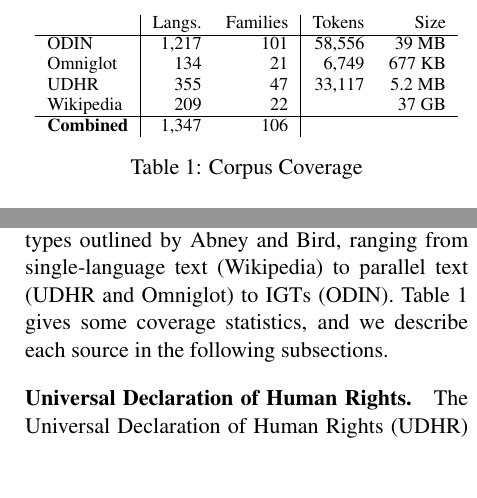
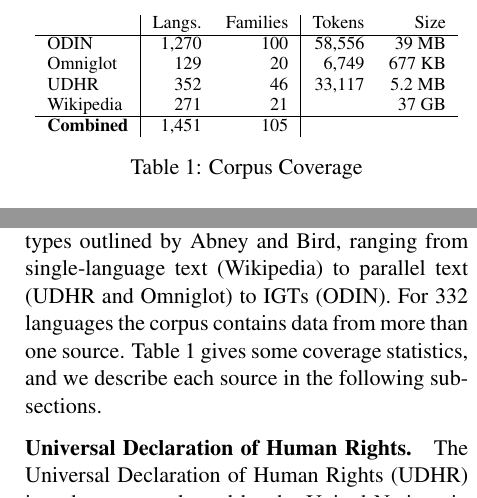
Before and after one commit to alvations/sugali, a LaTeX paper (docs/computEL-final/paper.tex, which reads docs/computEL-final/data.tex): two parts of the columns of page 4 of 10, joined at a grey line, cut so that both start at the same text, the shorter picture padded with empty space. Compiled offline with pdfLaTeX.

Commit message:
Edit data section.

```diff
--- a/docs/computEL-final/data.tex
+++ b/docs/computEL-final/data.tex
@@ -15,7 +15,7 @@ Out of our data sources, three can be straightforwardly represented in their ali
 
 Although data size matters in general NLP, \emph{universality} is the top priority for a universal corpus. We focus on the following data sources, because they include a large number of languages, include several parallel texts, and demonstrate a variety of data types which a linguist might encounter (structured, semi-structured, unstructured): Online Database of Interlinear Text (ODIN), Omniglot website, Universal Declaration of Human Rights (UHDR), and Wikipedia.
 
-Our resulting corpus runs the full gamut of text types outlined by Abney and Bird, ranging from single-language text (Wikipedia) to parallel text (UDHR and Omniglot) to IGTs (ODIN).  Table~\ref{table:corpus} gives some coverage statistics, and we describe each source in the following subsections.
+Our resulting corpus runs the full gamut of text types outlined by Abney and Bird, ranging from single-language text (Wikipedia) to parallel text (UDHR and Omniglot) to IGTs (ODIN). For 332 languages the corpus contains data from more than one source.  Table~\ref{table:corpus} gives some coverage statistics, and we describe each source in the following subsections.
 
 
 \begin{table}[t]
@@ -23,11 +23,11 @@ Our resulting corpus runs the full gamut of text types outlined by Abney and Bir
 \centering
     \begin{tabular}{l|rr|rr}
     ~         				& Langs. 	& Families 	& Tokens		& Size	\\ \hline
-    ODIN      				& 1,217      & 101       		& 58,556		& 39 MB		\\
-    Omniglot  				& 134        & 21        		&	6,749			& 677 KB	\\
-    UDHR      				& 355        & 47        		&	33,117		& 5.2 MB	\\
-    Wikipedia 				& 209        & 22       		&						& 37 GB		\\ \hline
-    \textbf{Combined}	& 1,347			 & 106
+    ODIN      				& 1,270      & 100       		& 58,556		& 39 MB		\\
+    Omniglot  				& 129        & 20        		& 6,749		& 677 KB	\\
+    UDHR      				& 352        & 46        		& 33,117		& 5.2 MB	\\
+    Wikipedia 				& 271        & 21       		&				& 37 GB\\ \hline
+    \textbf{Combined}	    & 1,451	    & 105
     \end{tabular}
 \caption{Corpus Coverage}
 \label{table:corpus}
```
Also changed, not shown: docs/computEL-final/data.tex (2 more changed lines).
